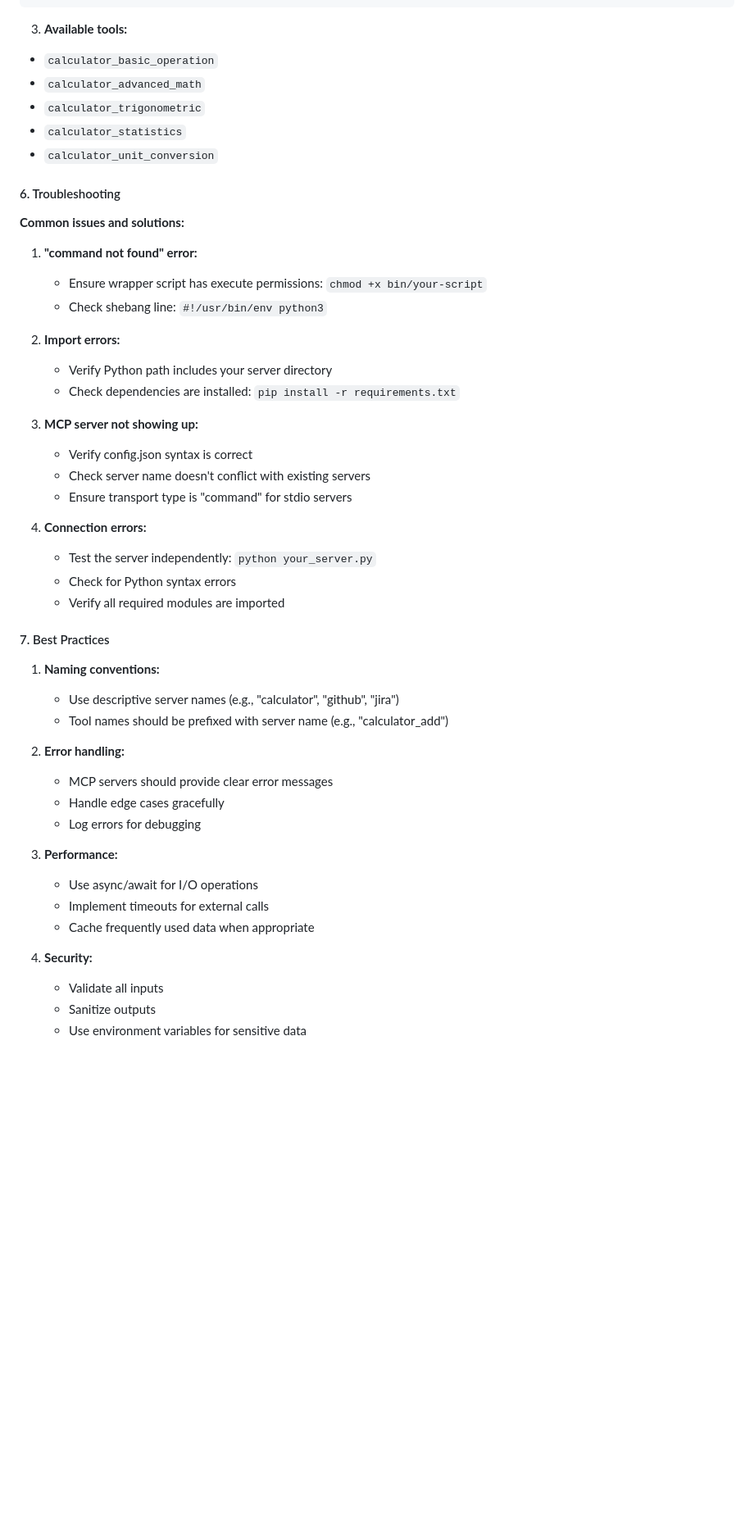
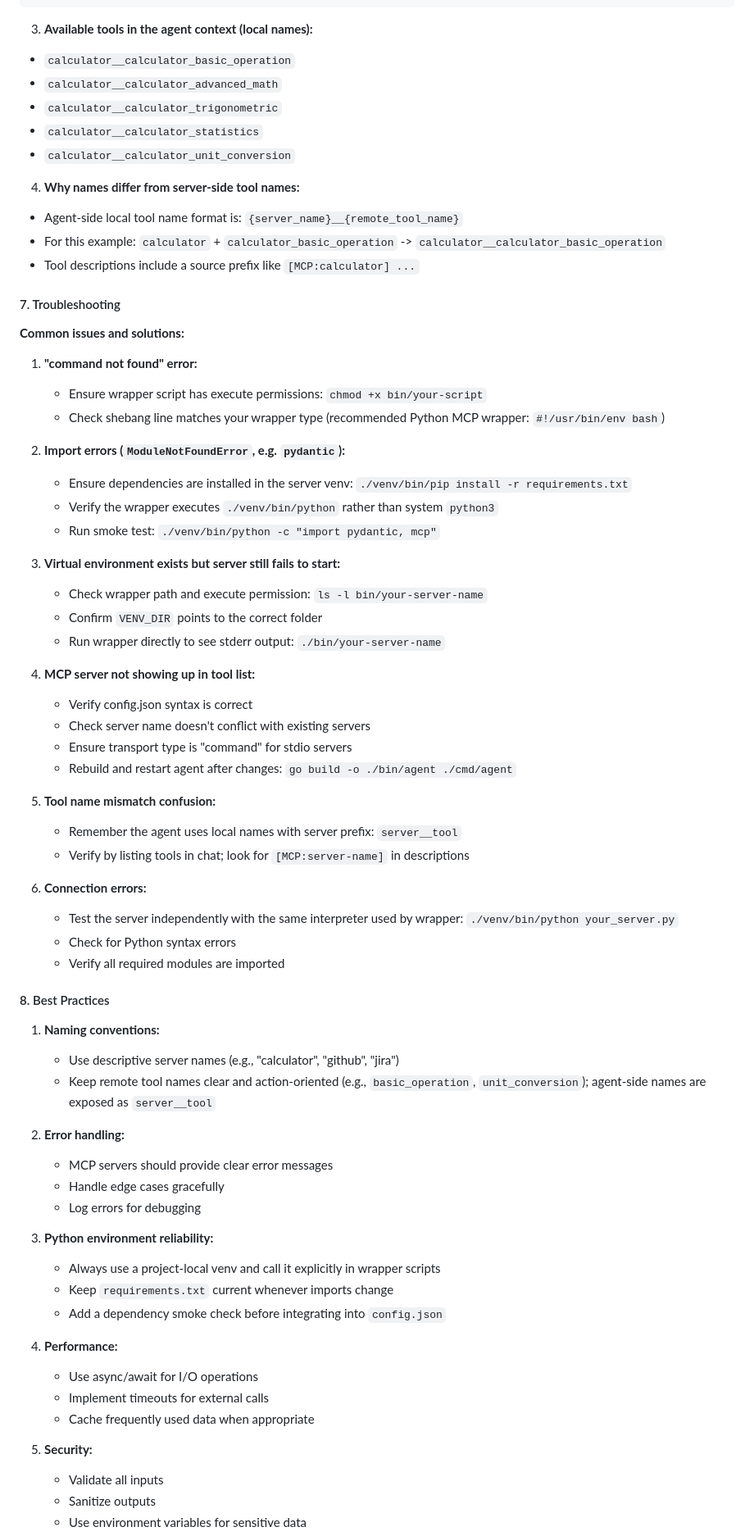
Before and after one commit to lijiaxing1997/XingheBot, a Markdown page: skills/mcp-builder/SKILL.md, the part around one of its changes. Shown at 82% size. GitHub-like rendering; blank space fills up the shorter version.

````diff
--- a/skills/mcp-builder/SKILL.md
+++ b/skills/mcp-builder/SKILL.md
@@ -354,52 +375,73 @@ For the calculator MCP server we developed:
 }
 ```
 
-3. **Available tools:**
-- `calculator_basic_operation`
-- `calculator_advanced_math`
-- `calculator_trigonometric`
-- `calculator_statistics`
-- `calculator_unit_conversion`
+3. **Available tools in the agent context (local names):**
+- `calculator__calculator_basic_operation`
+- `calculator__calculator_advanced_math`
+- `calculator__calculator_trigonometric`
+- `calculator__calculator_statistics`
+- `calculator__calculator_unit_conversion`
 
-#### 6. Troubleshooting
+4. **Why names differ from server-side tool names:**
+- Agent-side local tool name format is: `{server_name}__{remote_tool_name}`
+- For this example: `calculator` + `calculator_basic_operation` -> `calculator__calculator_basic_operation`
+- Tool descriptions include a source prefix like `[MCP:calculator] ...`
+
+#### 7. Troubleshooting
 
 **Common issues and solutions:**
 
 1. **"command not found" error:**
    - Ensure wrapper script has execute permissions: `chmod +x bin/your-script`
-   - Check shebang line: `#!/usr/bin/env python3`
+   - Check shebang line matches your wrapper type (recommended Python MCP wrapper: `#!/usr/bin/env bash`)
 
-2. **Import errors:**
-   - Verify Python path includes your server directory
-   - Check dependencies are installed: `pip install -r requirements.txt`
+2. **Import errors (`ModuleNotFoundError`, e.g. `pydantic`):**
+   - Ensure dependencies are installed in the server venv: `./venv/bin/pip install -r requirements.txt`
+   - Verify the wrapper executes `./venv/bin/python` rather than system `python3`
+   - Run smoke test: `./venv/bin/python -c "import pydantic, mcp"`
 
-3. **MCP server not showing up:**
+3. **Virtual environment exists but server still fails to start:**
+   - Check wrapper path and execute permission: `ls -l bin/your-server-name`
+   - Confirm `VENV_DIR` points to the correct folder
+   - Run wrapper directly to see stderr output: `./bin/your-server-name`
+
+4. **MCP server not showing up in tool list:**
    - Verify config.json syntax is correct
    - Check server name doesn't conflict with existing servers
    - Ensure transport type is "command" for stdio servers
+   - Rebuild and restart agent after changes: `go build -o ./bin/agent ./cmd/agent`
 
-4. **Connection errors:**
-   - Test the server independently: `python your_server.py`
+5. **Tool name mismatch confusion:**
+   - Remember the agent uses local names with server prefix: `server__tool`
+   - Verify by listing tools in chat; look for `[MCP:server-name]` in descriptions
+
+6. **Connection errors:**
+   - Test the server independently with the same interpreter used by wrapper: `./venv/bin/python your_server.py`
    - Check for Python syntax errors
    - Verify all required modules are imported
 
-#### 7. Best Practices
+#### 8. Best Practices
 
 1. **Naming conventions:**
    - Use descriptive server names (e.g., "calculator", "github", "jira")
-   - Tool names should be prefixed with server name (e.g., "calculator_add")
+   - Keep remote tool names clear and action-oriented (e.g., `basic_operation`, `unit_conversion`); agent-side names are exposed as `server__tool`
 
 2. **Error handling:**
    - MCP servers should provide clear error messages
    - Handle edge cases gracefully
    - Log errors for debugging
 
-3. **Performance:**
+3. **Python environment reliability:**
+   - Always use a project-local venv and call it explicitly in wrapper scripts
+   - Keep `requirements.txt` current whenever imports change
+   - Add a dependency smoke check before integrating into `config.json`
+
+4. **Performance:**
    - Use async/await for I/O operations
    - Implement timeouts for external calls
    - Cache frequently used data when appropriate
 
-4. **Security:**
+5. **Security:**
    - Validate all inputs
    - Sanitize outputs
    - Use environment variables for sensitive data
````
Also changed, not shown: other parts of skills/mcp-builder/SKILL.md (+50 -29 lines).
